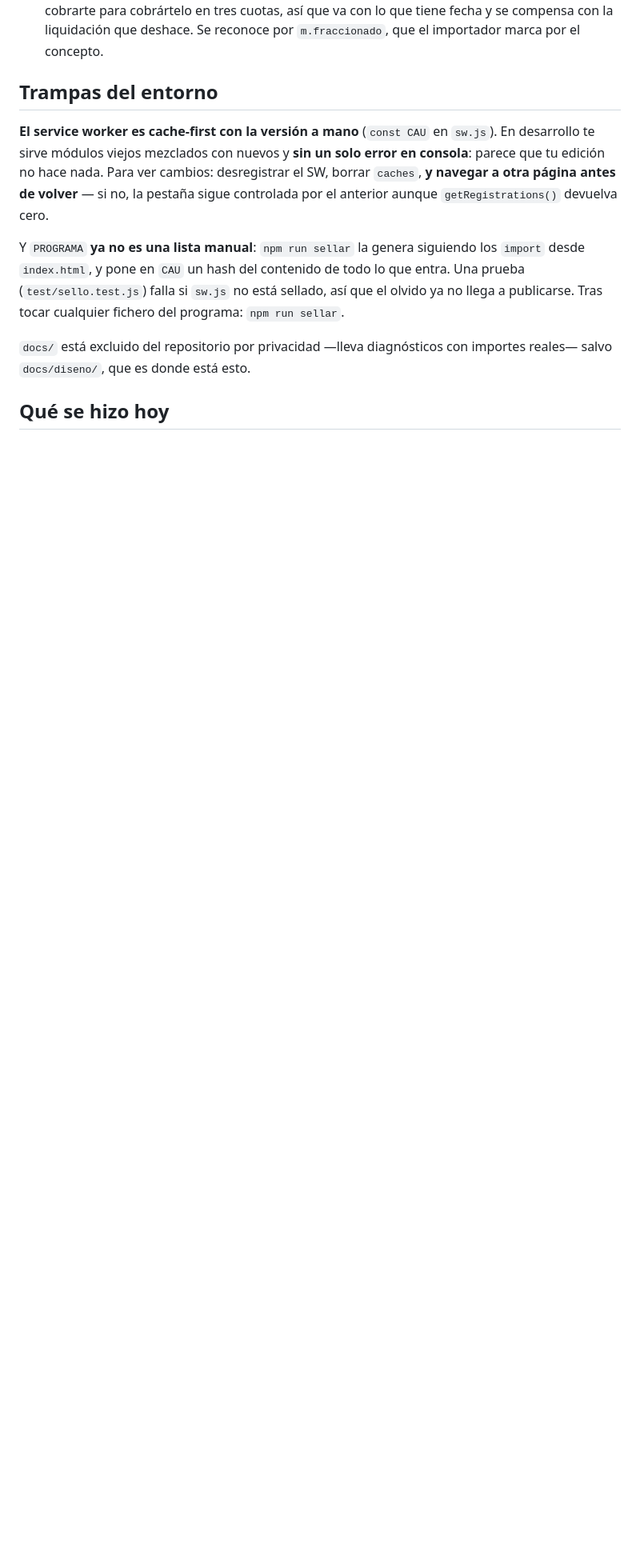
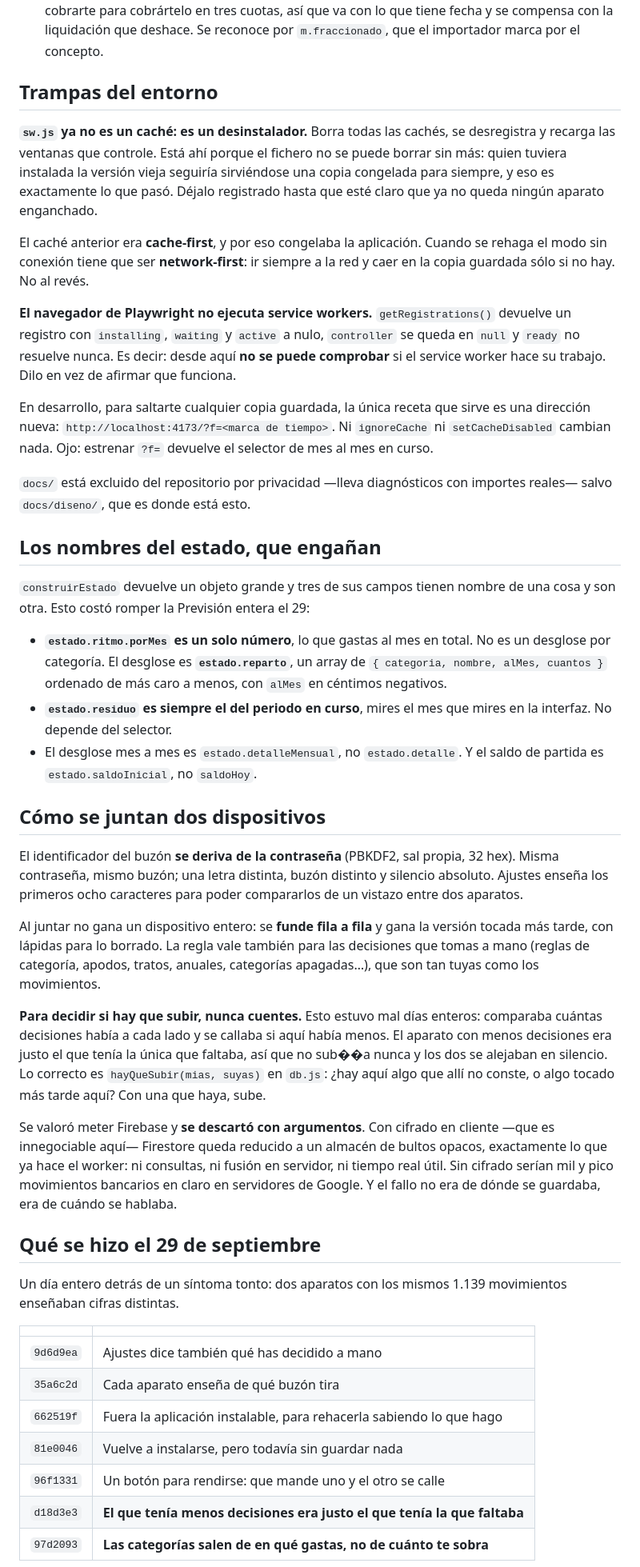
Before and after one commit to jcaboroca/Bajamar, a Markdown page: docs/diseno/ESTADO.md, the part around one of its changes. Shown at 80% size. Rendered like a GitHub page; blank space fills up the shorter version.

```diff
--- a/docs/diseno/ESTADO.md
+++ b/docs/diseno/ESTADO.md
@@ -85,20 +88,82 @@ Dos excepciones que ya están puestas:
 
 ## Trampas del entorno
 
-**El service worker es cache-first con la versión a mano** (`const CAU` en
-`sw.js`). En desarrollo te sirve módulos viejos mezclados con nuevos y **sin un
-solo error en consola**: parece que tu edición no hace nada. Para ver cambios:
-desregistrar el SW, borrar `caches`, **y navegar a otra página antes de
-volver** — si no, la pestaña sigue controlada por el anterior aunque
-`getRegistrations()` devuelva cero.
+**`sw.js` ya no es un caché: es un desinstalador.** Borra todas las cachés, se
+desregistra y recarga las ventanas que controle. Está ahí porque el fichero no
+se puede borrar sin más: quien tuviera instalada la versión vieja seguiría
+sirviéndose una copia congelada para siempre, y eso es exactamente lo que pasó.
+Déjalo registrado hasta que esté claro que ya no queda ningún aparato enganchado.
 
-Y `PROGRAMA` **ya no es una lista manual**: `npm run sellar` la genera siguiendo
-los `import` desde `index.html`, y pone en `CAU` un hash del contenido de todo
-lo que entra. Una prueba (`test/sello.test.js`) falla si `sw.js` no está sellado,
-así que el olvido ya no llega a publicarse. Tras tocar cualquier fichero del
-programa: `npm run sellar`.
+El caché anterior era **cache-first**, y por eso congelaba la aplicación. Cuando
+se rehaga el modo sin conexión tiene que ser **network-first**: ir siempre a la
+red y caer en la copia guardada sólo si no hay. No al revés.
+
+**El navegador de Playwright no ejecuta service workers.**
+`getRegistrations()` devuelve un registro con `installing`, `waiting` y `active`
+a nulo, `controller` se queda en `null` y `ready` no resuelve nunca. Es decir:
+desde aquí **no se puede comprobar** si el service worker hace su trabajo. Dilo
+en vez de afirmar que funciona.
+
+En desarrollo, para saltarte cualquier copia guardada, la única receta que sirve
+es una dirección nueva: `http://localhost:4173/?f=<marca de tiempo>`. Ni
+`ignoreCache` ni `setCacheDisabled` cambian nada. Ojo: estrenar `?f=` devuelve el
+selector de mes al mes en curso.
 
 `docs/` está excluido del repositorio por privacidad —lleva diagnósticos con
 importes reales— salvo `docs/diseno/`, que es donde está esto.
 
-## Qué se hizo hoy
+## Los nombres del estado, que engañan
+
+`construirEstado` devuelve un objeto grande y tres de sus campos tienen nombre
+de una cosa y son otra. Esto costó romper la Previsión entera el 29:
+
+- **`estado.ritmo.porMes` es un solo número**, lo que gastas al mes en total.
+  No es un desglose por categoría. El desglose es **`estado.reparto`**, un array
+  de `{ categoria, nombre, alMes, cuantos }` ordenado de más caro a menos, con
+  `alMes` en céntimos negativos.
+- **`estado.residuo` es siempre el del periodo en curso**, mires el mes que
+  mires en la interfaz. No depende del selector.
+- El desglose mes a mes es `estado.detalleMensual`, no `estado.detalle`. Y el
+  saldo de partida es `estado.saldoInicial`, no `saldoHoy`.
+
+## Cómo se juntan dos dispositivos
+
+El identificador del buzón **se deriva de la contraseña** (PBKDF2, sal propia,
+32 hex). Misma contraseña, mismo buzón; una letra distinta, buzón distinto y
+silencio absoluto. Ajustes enseña los primeros ocho caracteres para poder
+compararlos de un vistazo entre dos aparatos.
+
+Al juntar no gana un dispositivo entero: se **funde fila a fila** y gana la
+versión tocada más tarde, con lápidas para lo borrado. La regla vale también
+para las decisiones que tomas a mano (reglas de categoría, apodos, tratos,
+anuales, categorías apagadas…), que son tan tuyas como los movimientos.
+
+**Para decidir si hay que subir, nunca cuentes.** Esto estuvo mal días enteros:
+comparaba cuántas decisiones había a cada lado y se callaba si aquí había
+menos. El aparato con menos decisiones era justo el que tenía la única que
+faltaba, así que no sub��a nunca y los dos se alejaban en silencio. Lo correcto
+es `hayQueSubir(mias, suyas)` en `db.js`: ¿hay aquí algo que allí no conste, o
+algo tocado más tarde aquí? Con una que haya, sube.
+
+Se valoró meter Firebase y **se descartó con argumentos**. Con cifrado en
+cliente —que es innegociable aquí— Firestore queda reducido a un almacén de
+bultos opacos, exactamente lo que ya hace el worker: ni consultas, ni fusión en
+servidor, ni tiempo real útil. Sin cifrado serían mil y pico movimientos
+bancarios en claro en servidores de Google. Y el fallo no era de dónde se
+guardaba, era de cuándo se hablaba.
+
+## Qué se hizo el 29 de septiembre
+
+Un día entero detrás de un síntoma tonto: dos aparatos con los mismos 1.139
+movimientos enseñaban cifras distintas.
+
+| | |
+|---|---|
+| `9d6d9ea` | Ajustes dice también qué has decidido a mano |
+| `35a6c2d` | Cada aparato enseña de qué buzón tira |
+| `662519f` | Fuera la aplicación instalable, para rehacerla sabiendo lo que hago |
+| `81e0046` | Vuelve a instalarse, pero todavía sin guardar nada |
+| `96f1331` | Un botón para rendirse: que mande uno y el otro se calle |
+| `d18d3e3` | **El que tenía menos decisiones era justo el que tenía la que faltaba** |
+| `97d2093` | **Las categorías salen de en qué gastas, no de cuánto te sobra** |
+
```
Also changed, not shown: other parts of docs/diseno/ESTADO.md (+56 -19 lines), README.md (+1 -1 lines).
